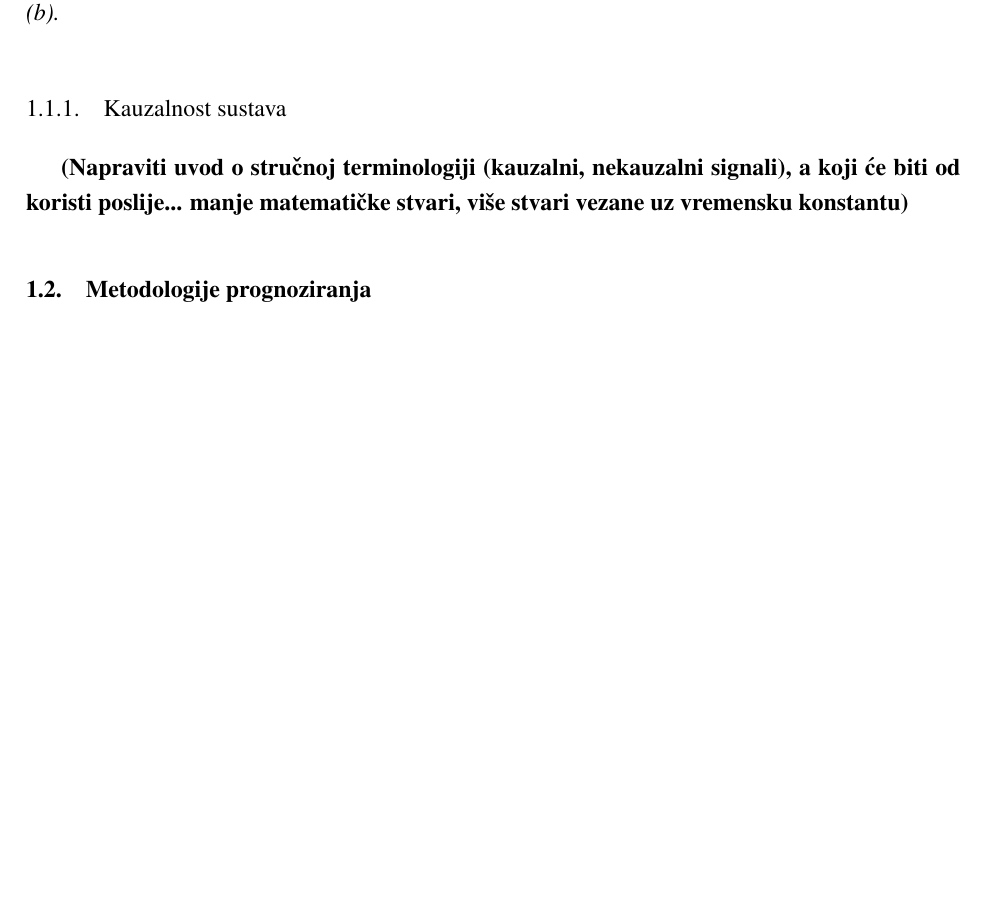
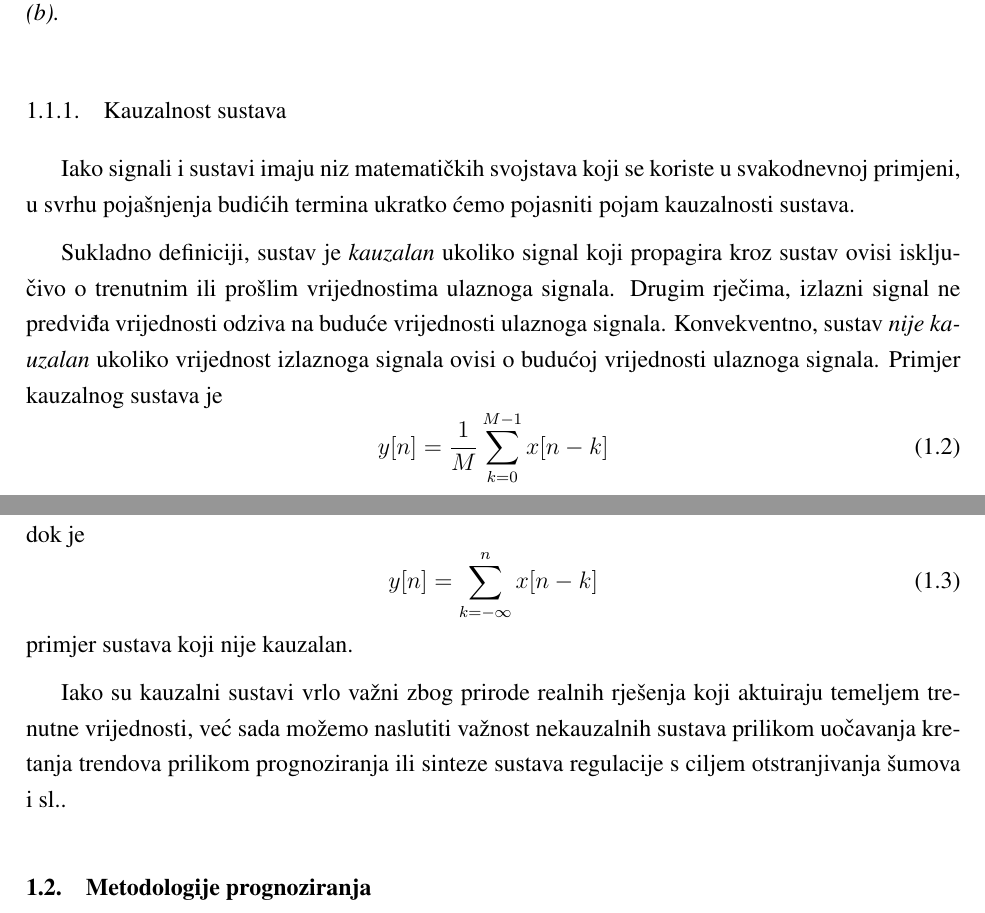
Before and after one commit to Elentar13/zavrsni-rad, a LaTeX thesis (mijolovic_zavrsni.tex): part of page 13 of 17 before the commit and two parts of pages 13 and 14 of 18 after it, the two joined at a grey line, cut so that both start at the same text, the shorter picture padded with empty space. Compiled offline with pdfLaTeX.

Commit message:
Intro finish pt. 2

```diff
--- a/mijolovic_zavrsni.tex
+++ b/mijolovic_zavrsni.tex
@@ -151,6 +151,8 @@
 
 \newcommand{\fourierovred}{f(x)= \frac{a_0}{2}+\sum_{n=1}^\infty (a_n cos(nx)+b_n sin(nx))}
 \newcommand{\nasavjerojatnost}{p(t)= \frac{e^{a+b\cdot t}}{1+e^{a+b\cdot t}}}
+\newcommand{\kauzalni}{y[n]=\frac{1}{M}\displaystyle\sum_{k=0}^{M-1 }x[n-k]}
+\newcommand{\nekauzalni}{y[n]=\displaystyle\sum_{k=-\infty}^{n}x[n-k]}
 
 %primjer parametriziranih TikZ grafova
 %http://www.texample.net/tikz/examples/parameterized-plots/
@@ -584,11 +586,24 @@
             \end{figure}
 
             \subsection{Kauzalnost sustava}
-
-            \textbf{(Napraviti uvod o stručnoj terminologiji (kauzalni, nekauzalni signali), a koji će biti od koristi poslije... manje matematičke stvari, više stvari vezane uz vremensku konstantu)}
+                Iako signali i sustavi imaju niz matematičkih svojstava koji se koriste u svakodnevnoj primjeni, u svrhu pojašnjenja budićih termina ukratko ćemo pojasniti pojam kauzalnosti sustava.
 
 
+                Sukladno definiciji, sustav je \textit{kauzalan} ukoliko signal koji propagira kroz sustav ovisi isključivo o trenutnim ili prošlim vrijednostima ulaznoga signala. Drugim rječima, izlazni signal ne predviđa vrijednosti odziva na buduće vrijednosti ulaznoga signala. Konvekventno, sustav \textit{nije kauzalan} ukoliko vrijednost izlaznoga signala ovisi o budućoj vrijednosti ulaznoga signala. Primjer kauzalnog sustava je
+                \begin{equation}
+                    \kauzalni
+                \end{equation}
+                dok je
+                \begin{equation}
+                    \nekauzalni
+                \end{equation}
+                primjer sustava koji nije kauzalan.
+
+                Iako su kauzalni sustavi vrlo važni zbog prirode realnih rješenja koji aktuiraju temeljem trenutne vrijednosti, već sada možemo naslutiti važnost nekauzalnih sustava prilikom uočavanja kretanja trendova prilikom prognoziranja ili sinteze sustava regulacije s ciljem otstranjivanja šumova i sl..
+
         \section{Metodologije prognoziranja}%potrebno je dodatno poraditi na naslovima i podnaslovima jer će se dalje spominjati random varijale i sl., pa je potrebno provjeriti medotologije koje su prikazane u knjizi
+
+
             Objasniti na temelju par primjera i utjecaj određenih varijabli (random walk, ...)
 
             \textbf{(Navesti metode prognoziranja (subjective, model-based) i podjelu modela na kauzalne i nekauzalne modele)}
```
Also changed, not shown: mijolovic_zavrsni.pdf.
